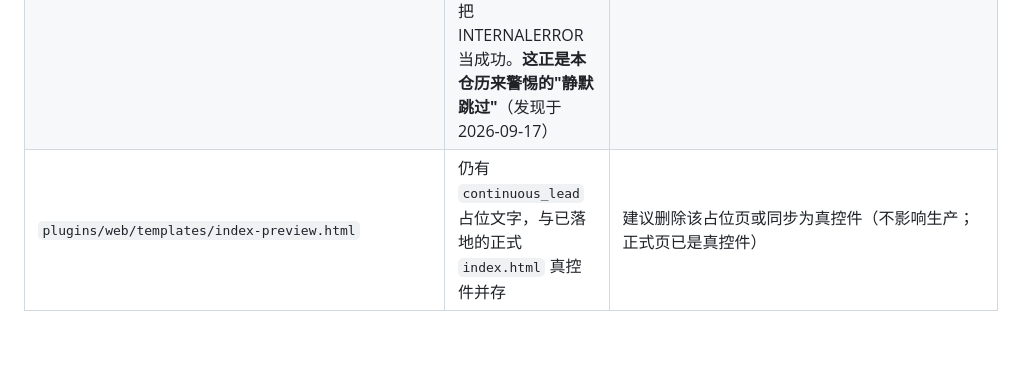
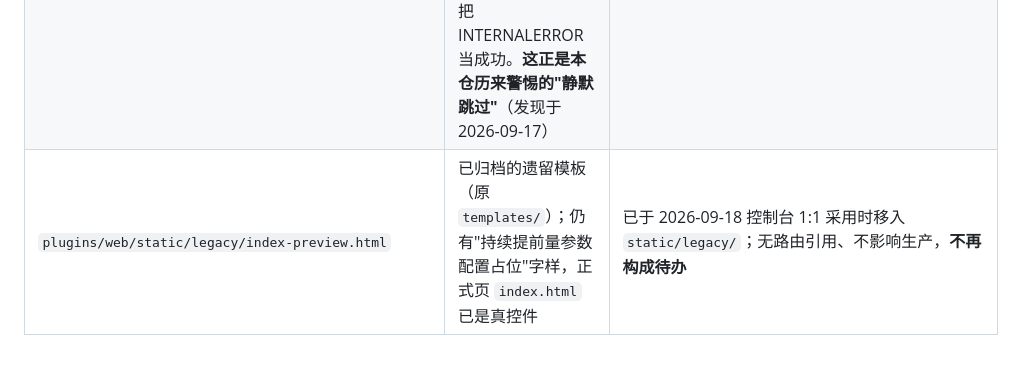
Before and after one commit to bageling/TTBOX, a Markdown page: docs/product/TTBOX_WEB_FEATURE_MATRIX.md, the part around the change. Rendered like a GitHub page.

Commit message:
修正产品矩阵对已归档 index-preview.html 的过时路径与状态
① 路径修正：plugins/web/templates/index-preview.html（已不存在）→ plugins/web/static/legacy/index-preview.html（2026-09-18 控制台 1:1 采用时移入的遗留模板）。② 状态修正：占位文字实为中文『持续提前量参数配置占位』（该文件 grep continuous_lead 零命中），且按不载行号避免漂移；『建议删除』待办撤销——已归档处置、无路由引用、不影响生产。仅改本行。

```diff
--- a/docs/product/TTBOX_WEB_FEATURE_MATRIX.md
+++ b/docs/product/TTBOX_WEB_FEATURE_MATRIX.md
@@ -207,4 +207,4 @@
 | ~~update-page~~ | update/versions、update/install 旧调用 | ⛔ 页面与 /api/update/* 已随离线更新功能删除 |
 | theme-store-page | 主题商店（未做） | PLANNED |
 | `plugins/web/tests/test_web_calibration_apply.py`、`test_web_recoil_translation.py` | **脚本式自测**（模块级代码 + `sys.exit()`，非 pytest 用例）⇒ 直接跑 `pytest plugins/web/tests` 会在收集期 `INTERNALERROR: SystemExit`，**整个目录一条都跑不到**，而 CI 若只看"没有 failed"会把 INTERNALERROR 当成功。**这正是本仓历来警惕的"静默跳过"**（发现于 2026-09-17） | 两个选择：①（推荐）给模块级执行体加 `if __name__ == '__main__':` 守卫，使 pytest 能正常收集（用例本身仍可 `python <file>` 直跑）；② 迁移为真正的 `def test_*()` 形式。**在修好之前，跑插件测试请逐文件指定**（见 `docs/ops/测试说明.md`），勿用目录形式 |
-| `plugins/web/templates/index-preview.html` | 仍有 `continuous_lead` 占位文字，与已落地的正式 `index.html` 真控件并存 | 建议删除该占位页或同步为真控件（不影响生产；正式页已是真控件） |
+| `plugins/web/static/legacy/index-preview.html` | 已归档的遗留模板（原 `templates/`）；仍有"持续提前量参数配置占位"字样，正式页 `index.html` 已是真控件 | 已于 2026-09-18 控制台 1:1 采用时移入 `static/legacy/`；无路由引用、不影响生产，**不再构成待办** |
```
